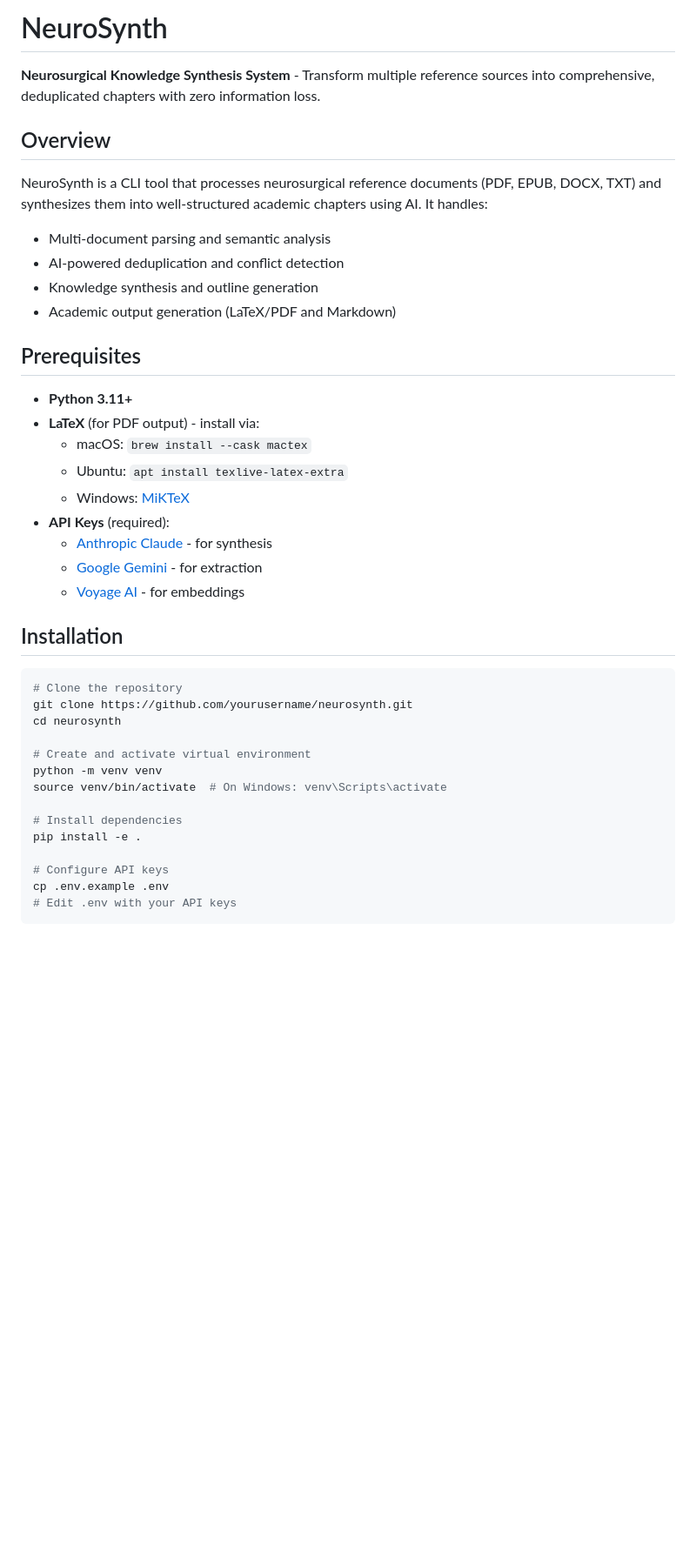
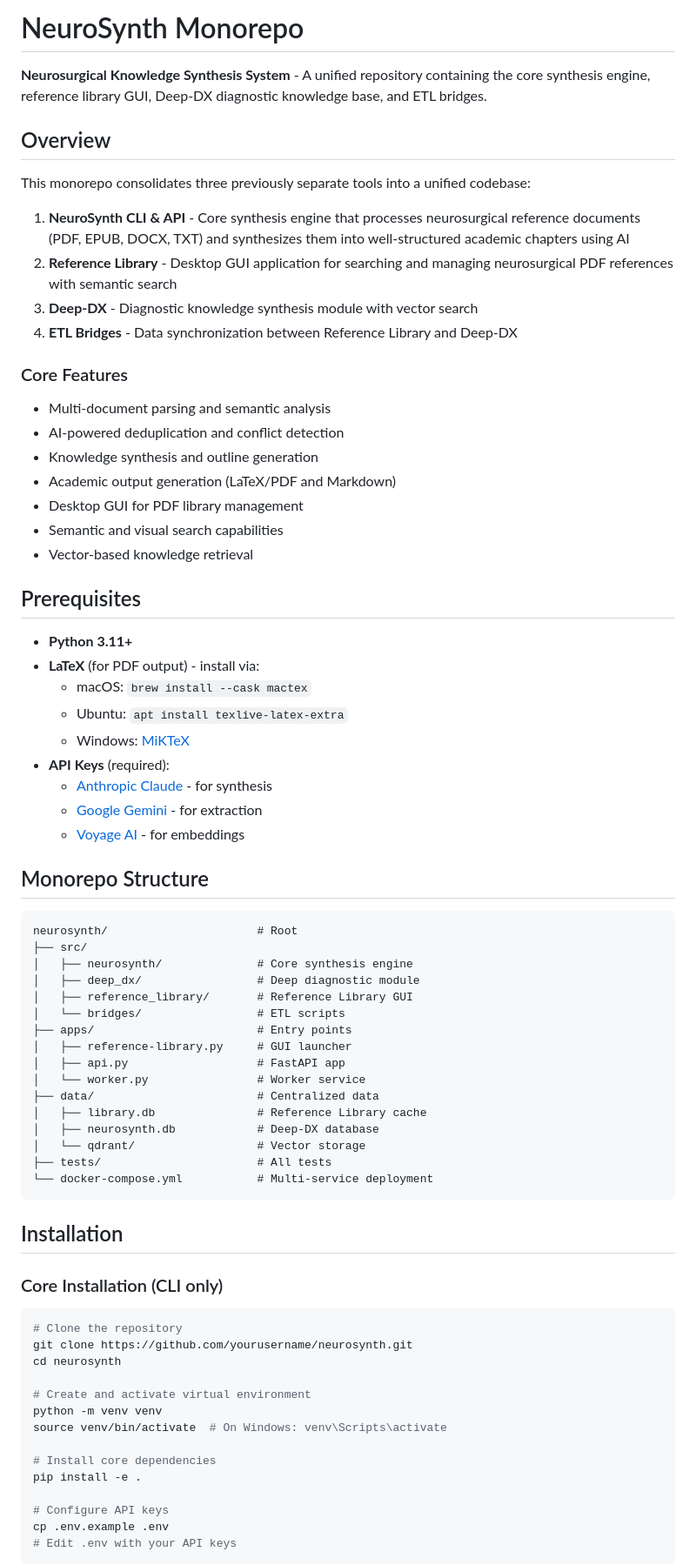
Before and after one commit to ramihatou97/neurosynth, a Markdown page: README.md, the part around the change printed below. Shown: that part at 87% size. Drawn GitHub-style; blank space fills up the shorter version.

````diff
--- a/README.md
+++ b/README.md
@@ -1,15 +1,25 @@
-# NeuroSynth
+# NeuroSynth Monorepo
 
-**Neurosurgical Knowledge Synthesis System** - Transform multiple reference sources into comprehensive, deduplicated chapters with zero information loss.
+**Neurosurgical Knowledge Synthesis System** - A unified repository containing the core synthesis engine, reference library GUI, Deep-DX diagnostic knowledge base, and ETL bridges.
 
 ## Overview
 
-NeuroSynth is a CLI tool that processes neurosurgical reference documents (PDF, EPUB, DOCX, TXT) and synthesizes them into well-structured academic chapters using AI. It handles:
+This monorepo consolidates three previously separate tools into a unified codebase:
+
+1. **NeuroSynth CLI & API** - Core synthesis engine that processes neurosurgical reference documents (PDF, EPUB, DOCX, TXT) and synthesizes them into well-structured academic chapters using AI
+2. **Reference Library** - Desktop GUI application for searching and managing neurosurgical PDF references with semantic search
+3. **Deep-DX** - Diagnostic knowledge synthesis module with vector search
+4. **ETL Bridges** - Data synchronization between Reference Library and Deep-DX
+
+### Core Features
 
 - Multi-document parsing and semantic analysis
 - AI-powered deduplication and conflict detection
 - Knowledge synthesis and outline generation
 - Academic output generation (LaTeX/PDF and Markdown)
+- Desktop GUI for PDF library management
+- Semantic and visual search capabilities
+- Vector-based knowledge retrieval
 
 ## Prerequisites
 
@@ -23,7 +33,30 @@ NeuroSynth is a CLI tool that processes neurosurgical reference documents (PDF,
   - [Google Gemini](https://makersuite.google.com/app/apikey) - for extraction
   - [Voyage AI](https://www.voyageai.com/) - for embeddings
 
+## Monorepo Structure
+
+```
+neurosynth/                      # Root
+├── src/
+│   ├── neurosynth/              # Core synthesis engine
+│   ├── deep_dx/                 # Deep diagnostic module
+│   ├── reference_library/       # Reference Library GUI
+│   └── bridges/                 # ETL scripts
+├── apps/                        # Entry points
+│   ├── reference-library.py     # GUI launcher
+│   ├── api.py                   # FastAPI app
+│   └── worker.py                # Worker service
+├── data/                        # Centralized data
+│   ├── library.db               # Reference Library cache
+│   ├── neurosynth.db            # Deep-DX database
+│   └── qdrant/                  # Vector storage
+├── tests/                       # All tests
+└── docker-compose.yml           # Multi-service deployment
+```
+
 ## Installation
+
+### Core Installation (CLI only)
 
 ```bash
 # Clone the repository
@@ -34,7 +67,7 @@ cd neurosynth
 python -m venv venv
 source venv/bin/activate  # On Windows: venv\Scripts\activate
 
-# Install dependencies
+# Install core dependencies
 pip install -e .
 
 # Configure API keys
````
Also changed, not shown: other parts of README.md (+79 -0 lines).
